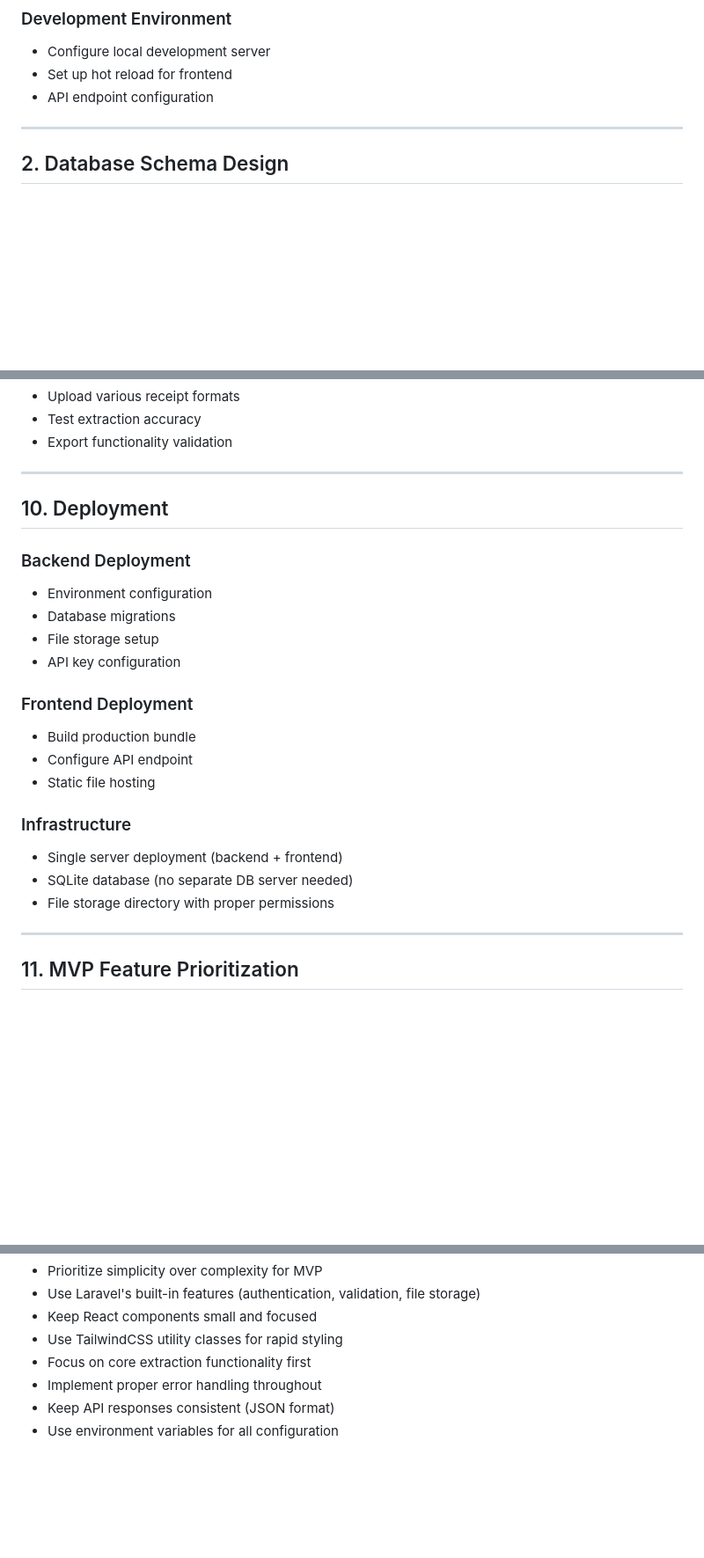
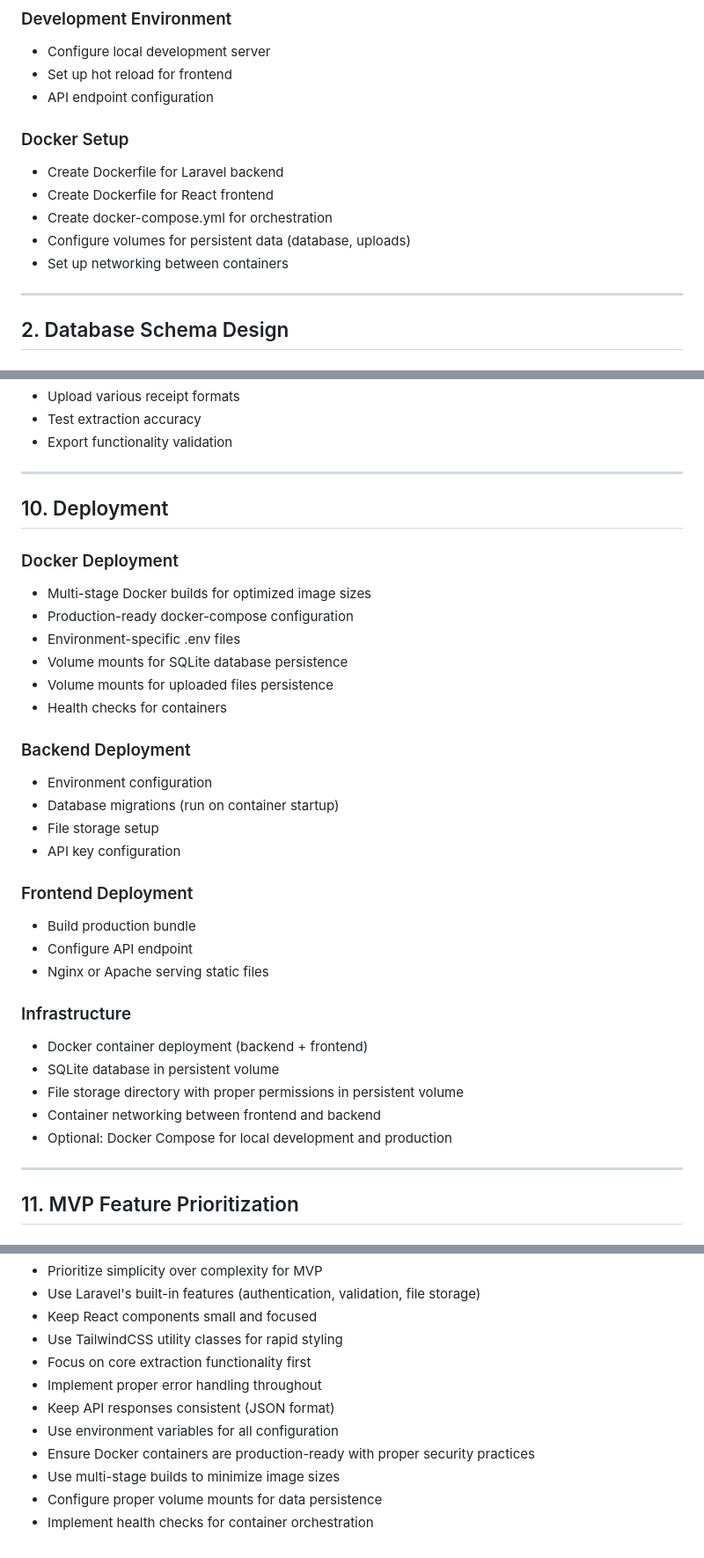
Before and after one commit to DarrellBrogdon/RIDE, a Markdown page: PROJECT_OUTLINE.md, 3 parts joined by grey strips. Shown at 88% size. Drawn GitHub-style; blank space fills up the shorter version.

```diff
--- a/PROJECT_OUTLINE.md
+++ b/PROJECT_OUTLINE.md
@@ -33,6 +34,13 @@ A web application that uses AI to extract structured data from receipt and invoi
 - Configure local development server
 - Set up hot reload for frontend
 - API endpoint configuration
+
+### Docker Setup
+- Create Dockerfile for Laravel backend
+- Create Dockerfile for React frontend
+- Create docker-compose.yml for orchestration
+- Configure volumes for persistent data (database, uploads)
+- Set up networking between containers
 
 ---
 
@@ -233,21 +241,31 @@ Return as JSON with this structure: {
 
 ## 10. Deployment
 
+### Docker Deployment
+- Multi-stage Docker builds for optimized image sizes
+- Production-ready docker-compose configuration
+- Environment-specific .env files
+- Volume mounts for SQLite database persistence
+- Volume mounts for uploaded files persistence
+- Health checks for containers
+
 ### Backend Deployment
 - Environment configuration
-- Database migrations
+- Database migrations (run on container startup)
 - File storage setup
 - API key configuration
 
 ### Frontend Deployment
 - Build production bundle
 - Configure API endpoint
-- Static file hosting
+- Nginx or Apache serving static files
 
 ### Infrastructure
-- Single server deployment (backend + frontend)
-- SQLite database (no separate DB server needed)
-- File storage directory with proper permissions
+- Docker container deployment (backend + frontend)
+- SQLite database in persistent volume
+- File storage directory with proper permissions in persistent volume
+- Container networking between frontend and backend
+- Optional: Docker Compose for local development and production
 
 ---
 
@@ -406,3 +437,7 @@ RIDE/
 - Implement proper error handling throughout
 - Keep API responses consistent (JSON format)
 - Use environment variables for all configuration
+- Ensure Docker containers are production-ready with proper security practices
+- Use multi-stage builds to minimize image sizes
+- Configure proper volume mounts for data persistence
+- Implement health checks for container orchestration
```
Also changed, not shown: other parts of PROJECT_OUTLINE.md (+35 -21 lines).
